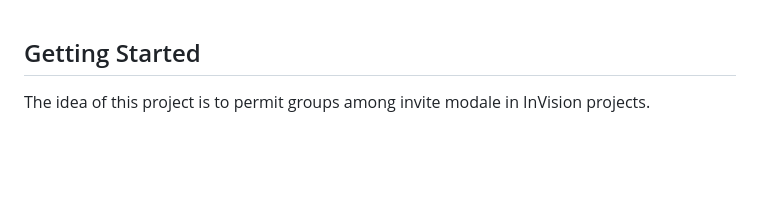
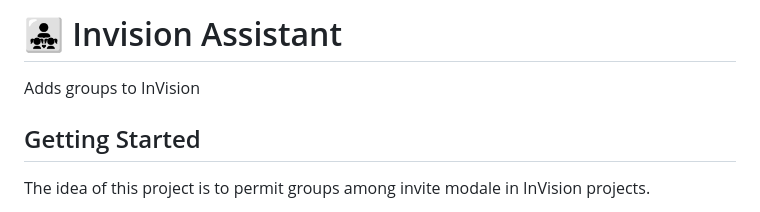
Before and after one commit to clementmoine/Invision-Assistant, a Markdown page: README.md, the part around the change. Rendered like a GitHub page; blank space fills up the shorter version.

```diff
--- a/README.md
+++ b/README.md
@@ -1,3 +1,7 @@
+# 👨‍👧‍👧 Invision Assistant
+
+Adds groups to InVision
+
 ## Getting Started
 
 The idea of this project is to permit groups among invite modale in InVision projects.
```
